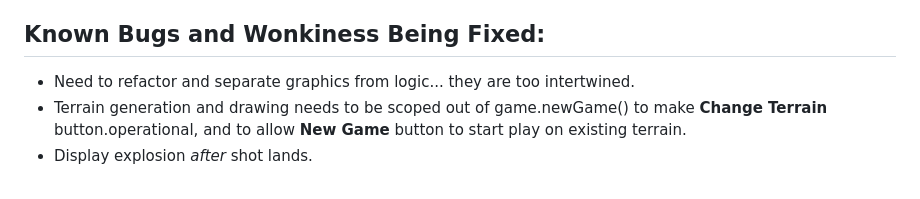
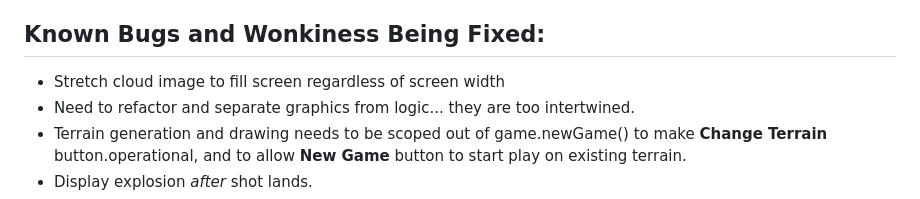
Before and after one commit to benhammondmusic/tanks, a Markdown page: README.md, the part around the change. GitHub-like rendering.

```diff
--- a/tanks/README.md
+++ b/README.md
@@ -38,6 +38,7 @@ Animation was also problematic; converting my static drawing loops into smooth a
 
 ## Known Bugs and Wonkiness Being Fixed:
 
+- Stretch cloud image to fill screen regardless of screen width
 - Need to refactor and separate graphics from logic... they are too intertwined.
 - Terrain generation and drawing needs to be scoped out of game.newGame() to make **Change Terrain** button.operational, and to allow **New Game** button to start play on existing terrain.
 - Display explosion _after_ shot lands.
```
Also changed, not shown: clouds.jpg (renamed from tanks/clouds.jpg), screenshot-textured.png (renamed from tanks/screenshot-textured.png), screenshot.png (renamed from tanks/screenshot.png), wireframe.jpg (renamed from tanks/wireframe.jpg), 12 other files.
